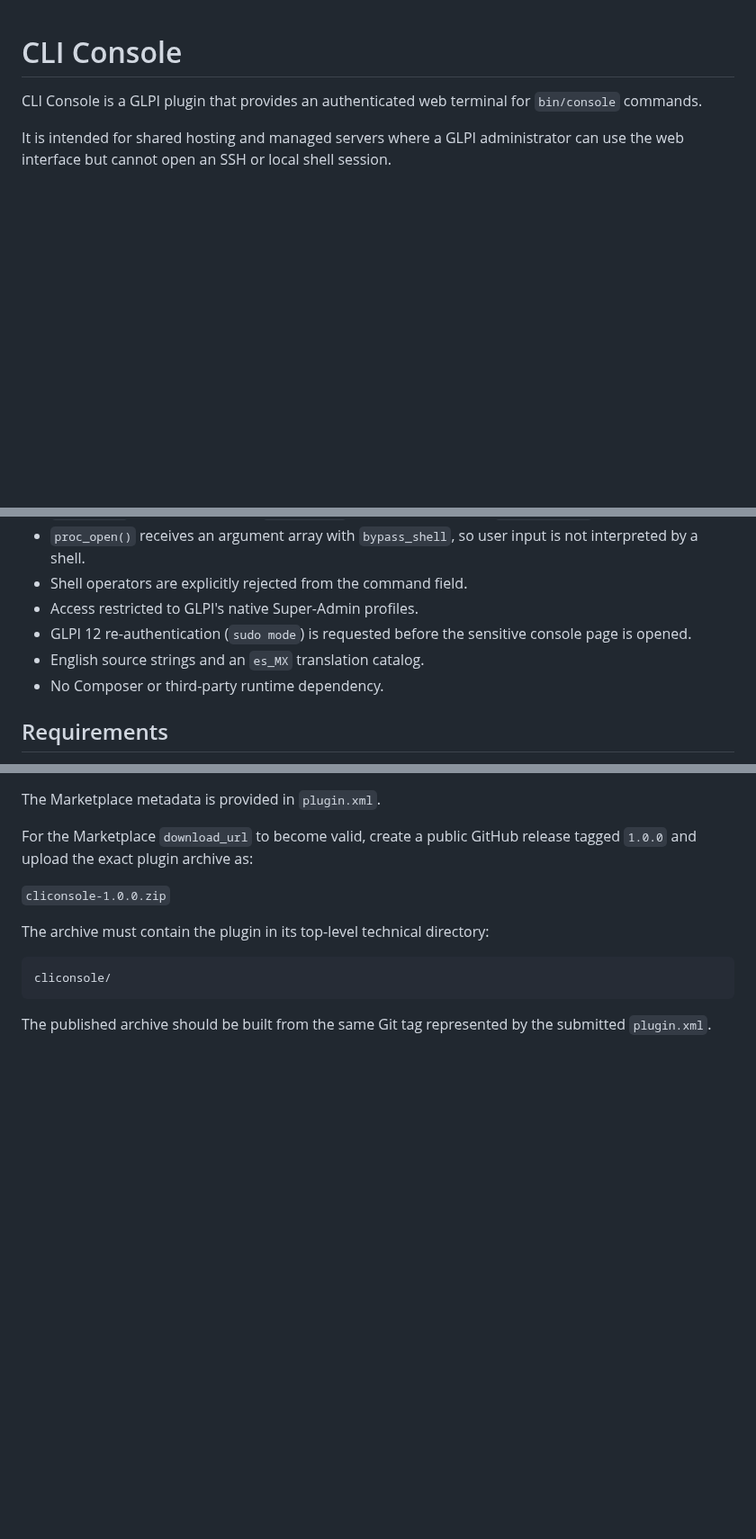
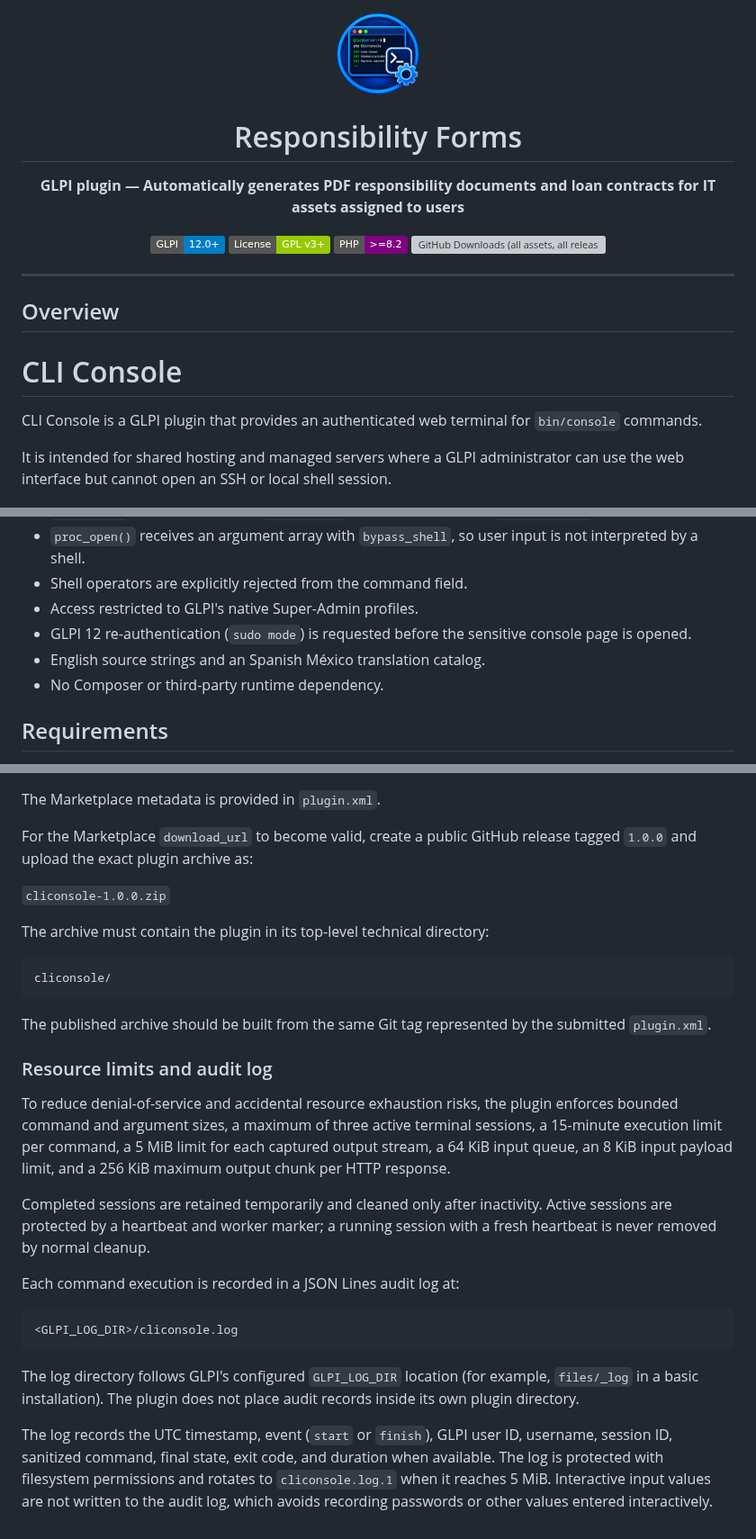
Before and after one commit to monta990/cliconsole, a Markdown page: README.md, 3 parts joined by grey strips. Shown at 90% size. GitHub-like rendering; pictures changed too: logo.png; badges without logos; blank space fills up the shorter version; grey boxes are pictures that could not be loaded.

````diff
--- a/README.md
+++ b/README.md
@@ -1,3 +1,21 @@
+<p align="center">
+  <img src="https://raw.githubusercontent.com/monta990/cliconsole/main/logo.png" alt="Responsivas logo" width="96">
+</p>
+<h1 align="center">Responsibility Forms</h1>
+<p align="center">
+  <strong>GLPI plugin — Automatically generates PDF responsibility documents and loan contracts for IT assets assigned to users</strong>
+</p>
+<p align="center">
+  <a href="https://github.com/glpi-project/glpi" target="_blank"><img src="https://img.shields.io/badge/GLPI-12.0%2B-blue" alt="GLPI compatibility"></a>
+  <a href="https://www.gnu.org/licenses/gpl-3.0.html" target="_blank"><img src="https://img.shields.io/badge/License-GPL%20v3%2B-green" alt="License"></a>
+  <a href="https://php.net/" target="_blank"><img src="https://img.shields.io/badge/PHP-%3E%3D8.2-purple" alt="PHP"></a>
+  <a href="https://github.com/monta990/cliconsole/releases" target="_blank"><img alt="GitHub Downloads (all assets, all releases)" src="https://img.shields.io/github/downloads/monta990/cliconsole/total"></a>
+</p>
+
+---
+
+## Overview
+
 # CLI Console
 
 CLI Console is a GLPI plugin that provides an authenticated web terminal for `bin/console` commands.
@@ -16,7 +34,7 @@ It is intended for shared hosting and managed servers where a GLPI administrator
 - Shell operators are explicitly rejected from the command field.
 - Access restricted to GLPI's native Super-Admin profiles.
 - GLPI 12 re-authentication (`sudo mode`) is requested before the sensitive console page is opened.
-- English source strings and an `es_MX` translation catalog.
+- English source strings and an Spanish México translation catalog.
 - No Composer or third-party runtime dependency.
 
 ## Requirements
@@ -116,3 +118,19 @@ cliconsole/
 
 The published archive should be built from the same Git tag represented by
 the submitted `plugin.xml`.
+
+### Resource limits and audit log
+
+To reduce denial-of-service and accidental resource exhaustion risks, the plugin enforces bounded command and argument sizes, a maximum of three active terminal sessions, a 15-minute execution limit per command, a 5 MiB limit for each captured output stream, a 64 KiB input queue, an 8 KiB input payload limit, and a 256 KiB maximum output chunk per HTTP response.
+
+Completed sessions are retained temporarily and cleaned only after inactivity. Active sessions are protected by a heartbeat and worker marker; a running session with a fresh heartbeat is never removed by normal cleanup.
+
+Each command execution is recorded in a JSON Lines audit log at:
+
+```text
+<GLPI_LOG_DIR>/cliconsole.log
+```
+
+The log directory follows GLPI's configured `GLPI_LOG_DIR` location (for example, `files/_log` in a basic installation). The plugin does not place audit records inside its own plugin directory.
+
+The log records the UTC timestamp, event (`start` or `finish`), GLPI user ID, username, session ID, sanitized command, final state, exit code, and duration when available. The log is protected with filesystem permissions and rotates to `cliconsole.log.1` when it reaches 5 MiB. Interactive input values are not written to the audit log, which avoids recording passwords or other values entered interactively.
````
Also changed, not shown: other parts of README.md (+0 -16 lines), CHANGELOG.md (+19 -16 lines), config.png (added), user.png (added), 8 other files.
